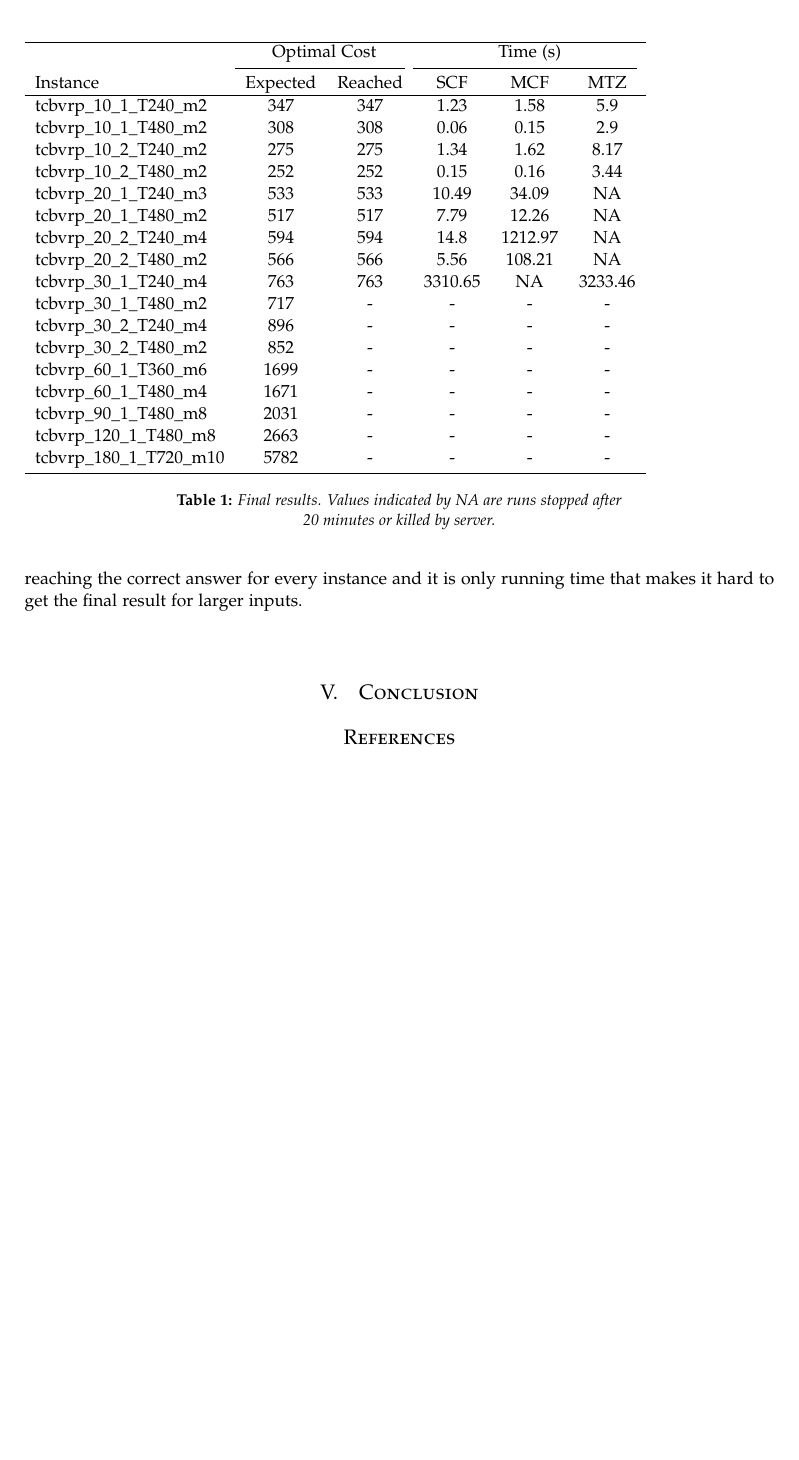
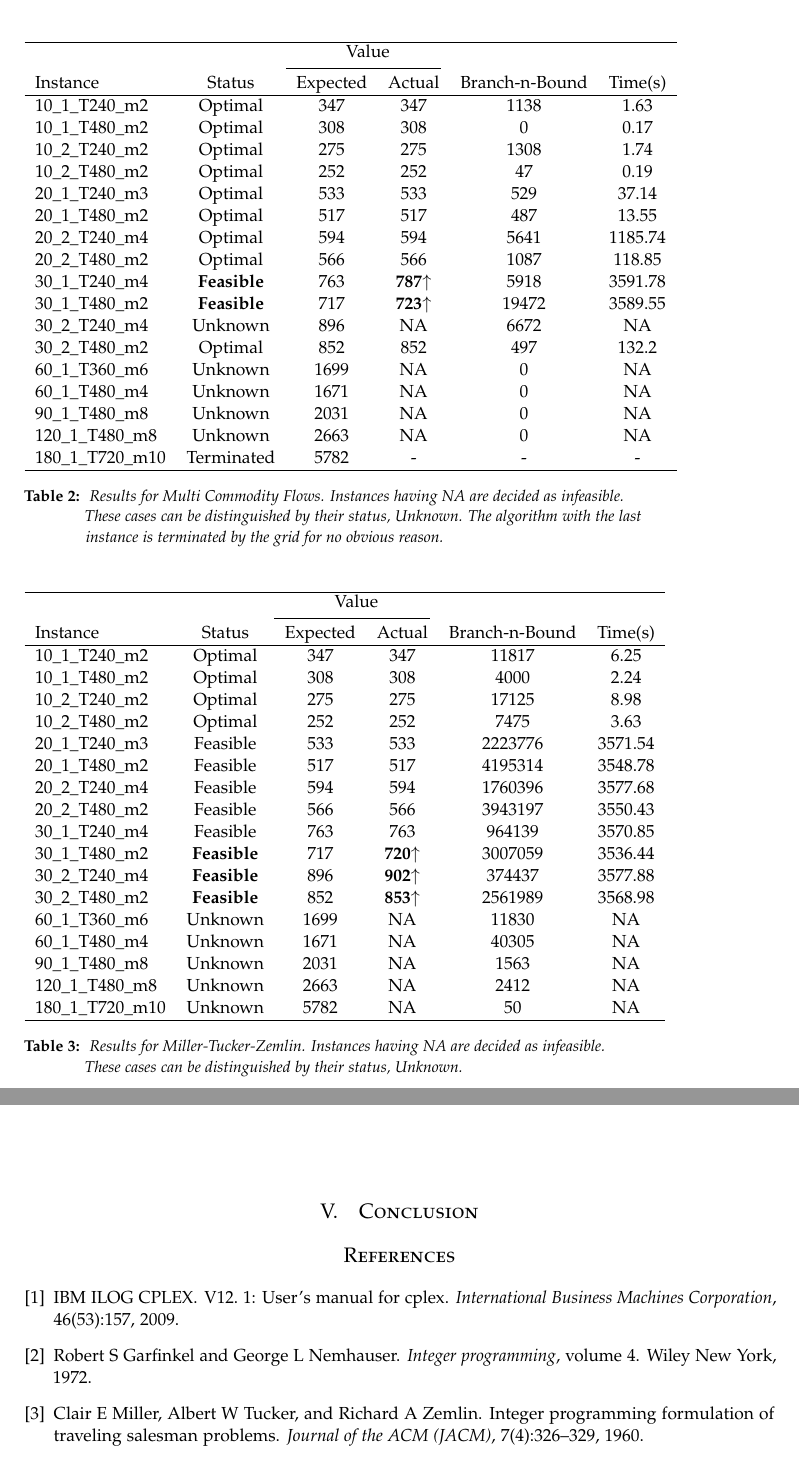
Before and after one commit to firefrorefiddle/ag_ex, a LaTeX paper (document/in/document.tex, which reads document/in/experimentalresult.tex): part of page 7 of 7 before the commit and two parts of pages 8 and 9 of 9 after it, the two joined at a grey line, cut at the place of the change, the shorter picture padded with empty space. Compiled offline with pdfLaTeX.

Commit message:
Latest document written tonight. Tables and some references are added

```diff
--- a/document/in/document.tex
+++ b/document/in/document.tex
@@ -38,6 +38,8 @@
 \usepackage{csvsimple}
 \newcommand{\resultcsv}{results.csv}
 \usepackage{pgfplotstable}
+\usepackage{placeins}
+\usepackage{float}
 
 \usepackage{color}
 
--- a/document/in/experimentalresult.tex
+++ b/document/in/experimentalresult.tex
@@ -4,3 +0,0 @@ Every instance is tested once with each subtour termination algorithm. Apparentl
-algorithms are capable of reaching the correct answer for every instance and it
-is only running time that makes it hard to get the final result for larger
-inputs.
@@ -7,25 +10,4 @@ inputs.
 
 \begin{center}
-\begin{table}
-\pgfplotstabletypeset[
-    col sep=comma,
-    string type,
-    every head row/.style={%
-        before row={\hline
-            &\multicolumn{2}{c}{Optimal Cost}&\multicolumn{3}{c}{Time (s)} \\
-            \cmidrule(r){2-3}  \cmidrule(r){4-6}
-        },
-        after row=\hline
-    },
-    every last row/.style={after row=\bottomrule},
-    columns/Instance/.style={column name=Instance, column type=l},
-    columns/Expected/.style={column name=Expected, column type=c},
-    columns/Reached/.style={column name=Reached, column type=c},
-    columns/SCF/.style={column name=SCF, column type=c},
-    columns/MCF/.style={column name=MCF, column type=c},
-    columns/MTZ/.style={column name=MTZ, column type=c}
-    ]{\resultcsv}
 
-\caption{Final results. Values indicated by {\it NA} are runs stopped after \\
-20 minutes or killed by server.}
-\label{tab:results}
+\begin{center}
@@ -32,3 +44,80 @@ inputs.
+    having {\it NA} are decided as infeasible. \\ These cases can be
+    distinguished by their status, Unknown.
+    }
+\end{table}
+
+%table MCF
+\begin{table}[H]
+    \begin{tabular}{ l c c c c c }
+    \hline
+    &&\multicolumn{2}{c}{Value} && \\
+    \cmidrule(r){3-4}
+    Instance & Status & Expected & Actual & Branch-n-Bound & Time(s) \\ \hline
+    10\_1\_T240\_m2 & Optimal & 347& 347 & 1138 & 1.63 \\
+	10\_1\_T480\_m2 & Optimal & 308& 308 & 0 & 0.17 \\
+	10\_2\_T240\_m2 & Optimal & 275& 275 & 1308 & 1.74 \\
+	10\_2\_T480\_m2 & Optimal & 252& 252 & 47 & 0.19 \\
+	20\_1\_T240\_m3 & Optimal & 533& 533 & 529 & 37.14 \\
+	20\_1\_T480\_m2 & Optimal & 517 & 517 & 487 & 13.55 \\
+	20\_2\_T240\_m4 & Optimal & 594& 594 & 5641 & 1185.74 \\
+	20\_2\_T480\_m2 & Optimal & 566& 566 & 1087 & 118.85 \\
+	30\_1\_T240\_m4 & {\bf Feasible} & 763& {\bf 787}$\uparrow$ & 5918 & 3591.78
+	\\
+	30\_1\_T480\_m2 & {\bf Feasible} & 717& {\bf 723}$\uparrow$ & 19472 & 3589.55
+	\\
+	30\_2\_T240\_m4 & Unknown & 896& NA & 6672 & NA \\
+	30\_2\_T480\_m2 & Optimal & 852& 852 & 497 & 132.2 \\
+	60\_1\_T360\_m6 & Unknown & 1699& NA  & 0 & NA \\
+	60\_1\_T480\_m4 & Unknown & 1671& NA & 0 & NA \\
+	90\_1\_T480\_m8 & Unknown & 2031& NA & 0 & NA \\
+	120\_1\_T480\_m8 & Unknown & 2663& NA  & 0 & NA \\
+	180\_1\_T720\_m10 & Terminated & 5782 & - & - & - \\
+    \hline
+    \end{tabular}
+    \caption{\label{tab:mcf} Results for Multi Commodity Flows. Instances
+    having {\it NA} are decided as infeasible. \\ These cases can be
+    distinguished by their status, Unknown.
+    The
+    algorithm with the last\\
+    instance is terminated by the grid for no obvious reason.}
+
+\end{table}
+
+%table
+\begin{table}[H]
+    \begin{tabular}{ l c c c c c }
+    \hline
+    &&\multicolumn{2}{c}{Value} && \\
+    \cmidrule(r){3-4}
+    Instance & Status & Expected & Actual & Branch-n-Bound & Time(s) \\ \hline
+    10\_1\_T240\_m2 & Optimal & 347& 347 & 11817 & 6.25 \\
+	10\_1\_T480\_m2 & Optimal & 308& 308 & 4000 & 2.24 \\
+	10\_2\_T240\_m2 & Optimal & 275 & 275 & 17125 & 8.98 \\
+	10\_2\_T480\_m2 & Optimal & 252 & 252 & 7475 & 3.63 \\
+	20\_1\_T240\_m3 & Feasible & 533 & 533 & 2223776 & 3571.54 \\
+	20\_1\_T480\_m2 & Feasible & 517 & 517 & 4195314 & 3548.78 \\
+	20\_2\_T240\_m4 & Feasible & 594 & 594 & 1760396 & 3577.68 \\
+	20\_2\_T480\_m2 & Feasible & 566 & 566 & 3943197 & 3550.43 \\
+	30\_1\_T240\_m4 & Feasible & 763 & 763 & 964139 & 3570.85 \\
+	30\_1\_T480\_m2 & {\bf Feasible} & 717 & {\bf 720}$\uparrow$ & 3007059 &
+	3536.44 \\
+	30\_2\_T240\_m4 & {\bf Feasible} & 896 & {\bf 902}$\uparrow$ & 374437 & 3577.88
+	\\
+	30\_2\_T480\_m2 & {\bf Feasible} & 852 & {\bf 853}$\uparrow$ & 2561989 &
+	3568.98 \\
+	60\_1\_T360\_m6 & Unknown & 1699 & NA & 11830 & NA \\
+	60\_1\_T480\_m4 & Unknown & 1671 & NA & 40305 & NA \\
+	90\_1\_T480\_m8 & Unknown & 2031 & NA & 1563 & NA \\
+	120\_1\_T480\_m8 & Unknown & 2663 & NA & 2412 & NA \\
+	180\_1\_T720\_m10 & Unknown & 5782 & NA & 50 & NA \\
+
+    \hline
+    \end{tabular}
+    \caption{\label{tab:mtz} Results for Miller-Tucker-Zemlin. Instances
+    having {\it NA} are decided as infeasible. \\ These cases can be
+    distinguished by their status, Unknown. }
 \end{table}
 
 \end{center}
+
+\end{center}
```
Also changed, not shown: document/in/formulation.tex (+6 -5 lines), document/in/implementations.tex (+3 -2 lines), document/in/references.bib (+27 -9 lines), document/in/experimentalresult.tex (42 more changed lines).
